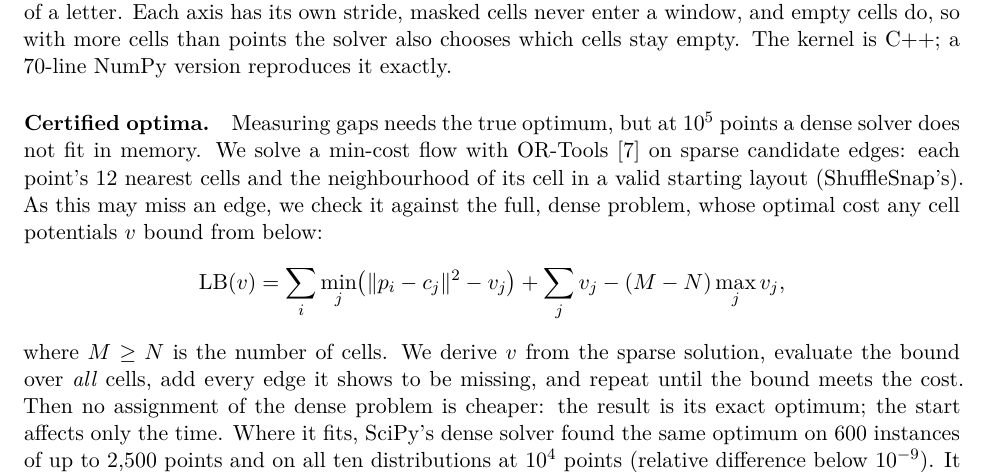
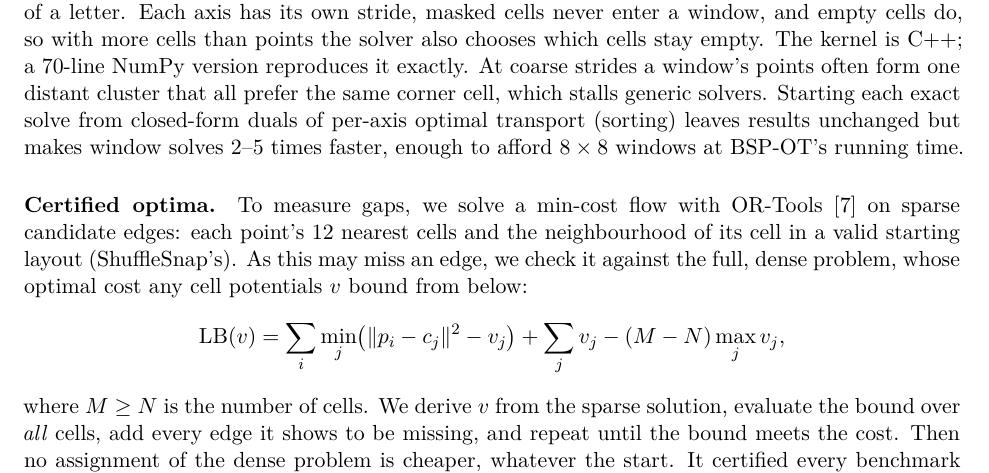
Before and after one commit to kylemcdonald/shufflesnap-paper, a LaTeX paper (versions/short/main.tex): part of page 2 of 5, cut so that both start at the same text. Compiled offline with XeLaTeX.

Commit message:
Short edition: describe the geometric window-solver start; trim the certified-optima paragraph to keep three pages
Co-Authored-By: Claude Opus 5.5 <noreply@anthropic.com>

```diff
--- a/versions/short/main.tex
+++ b/versions/short/main.tex
@@ -89,9 +89,12 @@ travel with the points. Numbers are the mean squared displacement in cells$^2$.\
 disk, the shape of a letter. Each axis has its own stride, masked cells never enter a
 window, and empty cells do, so with more cells than points the solver also chooses which
 cells stay empty. The kernel is C++; a 70-line NumPy version reproduces it exactly.
+At coarse strides a window's points often form one distant cluster that all prefer the same
+corner cell, which stalls generic solvers. Starting each exact solve from closed-form duals
+of per-axis optimal transport (sorting) leaves results unchanged but makes window solves 2--5
+times faster, enough to afford $8\times8$ windows at BSP-OT's running time.
 
-\paragraph{Certified optima.} Measuring gaps needs the true optimum, but at $10^5$ points
-a dense solver does not fit in memory. We solve a min-cost flow with
+\paragraph{Certified optima.} To measure gaps, we solve a min-cost flow with
 OR-Tools~\citep{ortools} on sparse candidate edges: each point's 12 nearest cells and the
 neighbourhood of its cell in a valid starting layout (\ShuffleSnap's). As this may miss an
 edge, we check it against the full, dense problem, whose optimal cost any cell potentials
@@ -101,9 +104,8 @@ $v$ bound from below:
 \]
 where $M\ge N$ is the number of cells. We derive $v$ from the sparse solution, evaluate
 the bound over \emph{all} cells, add every edge it shows to be missing, and repeat until
-the bound meets the cost. Then no assignment of the dense problem is cheaper: the result
-is its exact optimum; the start affects only the time. Where it fits, SciPy's dense solver found the same optimum on 600 instances of up to 2{,}500 points and on all ten
-distributions at $10^4$ points (relative difference below $10^{-9}$). It certified every benchmark instance (up to $2\times10^5$ points); all gaps below use it.
+the bound meets the cost. Then no assignment of the dense problem is cheaper, whatever the
+start. It certified every benchmark instance (up to $2\times10^5$ points); all gaps below use it.
 
 \clearpage
 
```
Also changed, not shown: dist/shufflesnap-short.pdf, 2 other files.
